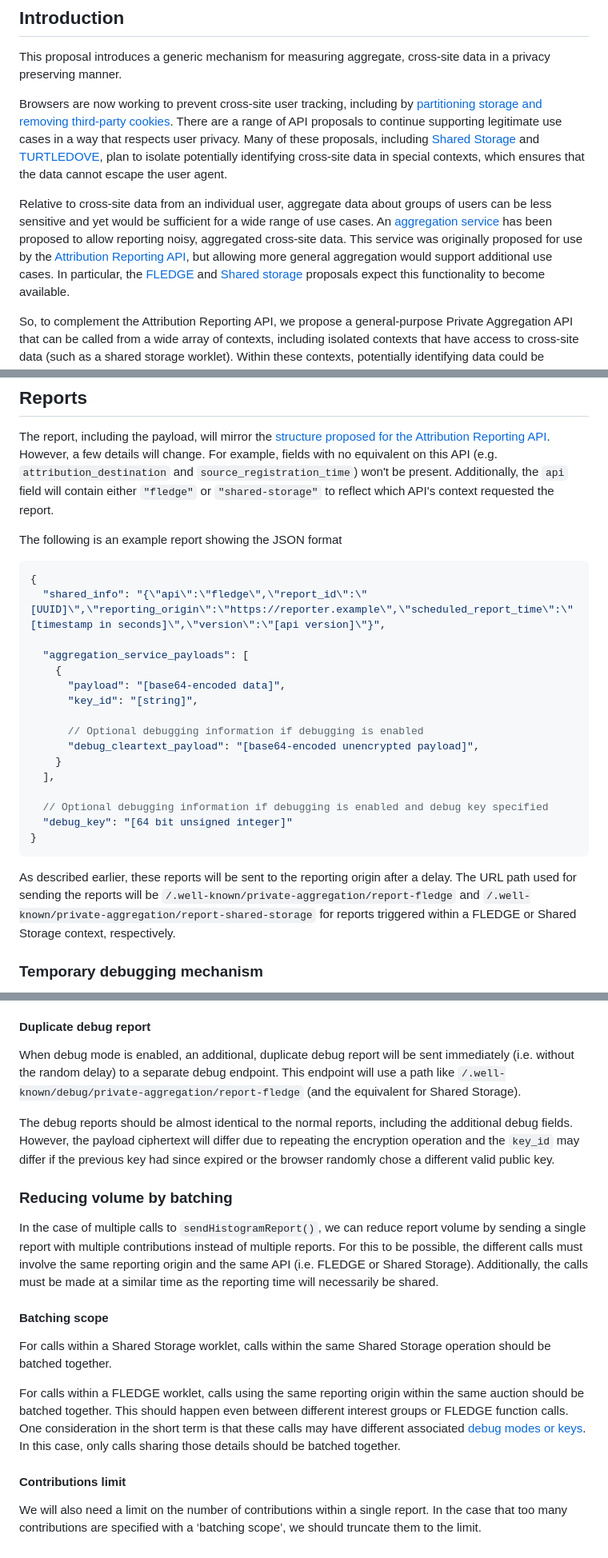
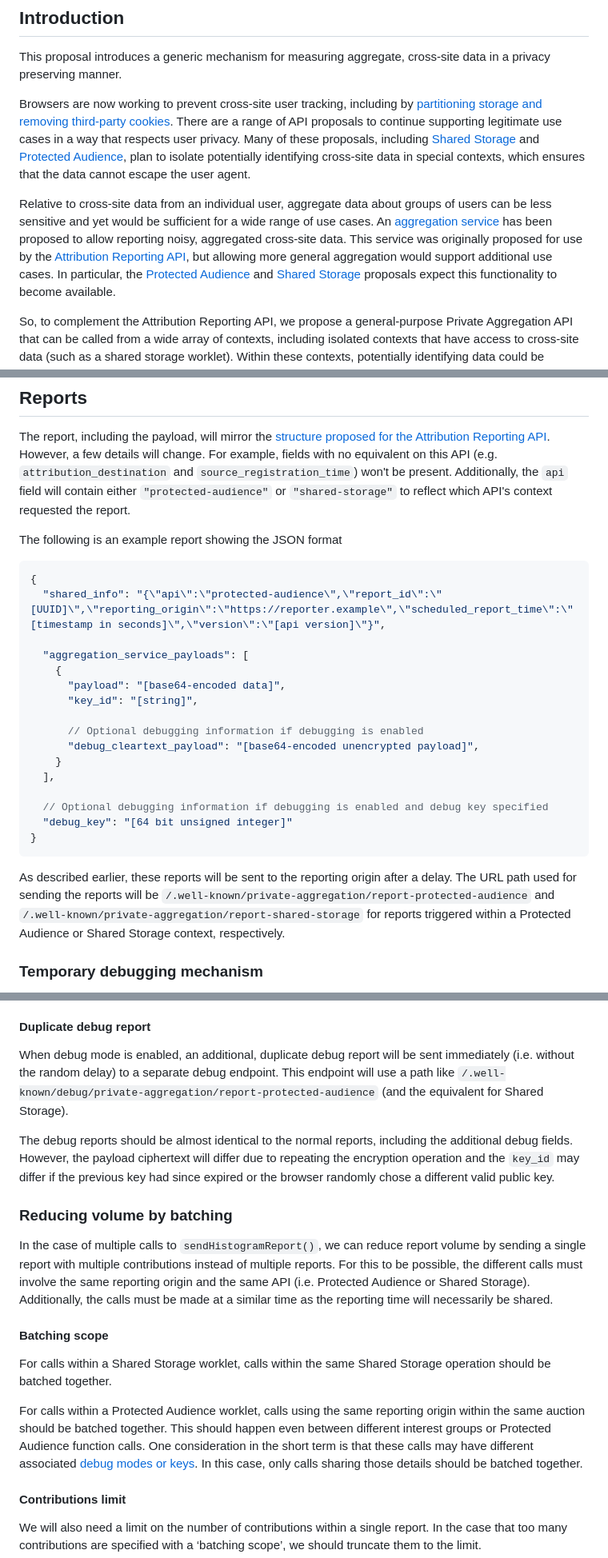
Before and after one commit to patcg-individual-drafts/private-aggregation-api, a Markdown page: README.md, 3 parts joined by grey strips. Shown: that part at 80% size. Drawn GitHub-style.

Commit message:
Update references to FLEDGE in explainer
Resolves #37.

````diff
--- a/README.md
+++ b/README.md
@@ -47,8 +47,8 @@ Browsers are now working to prevent cross-site user tracking, including by
 cookies](https://blog.chromium.org/2020/01/building-more-private-web-path-towards.html).
 There are a range of API proposals to continue supporting legitimate use cases
 in a way that respects user privacy. Many of these proposals, including [Shared
-Storage](https://github.com/pythagoraskitty/shared-storage) and
-[TURTLEDOVE](https://github.com/WICG/turtledove), plan to isolate potentially
+Storage](https://github.com/WICG/shared-storage) and [Protected
+Audience](https://github.com/WICG/turtledove), plan to isolate potentially
 identifying cross-site data in special contexts, which ensures that the data
 cannot escape the user agent.
 
@@ -60,8 +60,8 @@ has been proposed to allow reporting noisy, aggregated cross-site data. This
 service was originally proposed for use by the [Attribution Reporting
 API](https://github.com/WICG/conversion-measurement-api/blob/main/AGGREGATE.md),
 but allowing more general aggregation would support additional use cases. In
-particular, the [FLEDGE](https://github.com/WICG/turtledove/blob/main/FLEDGE.md)
-and [Shared storage](https://github.com/pythagoraskitty/shared-storage)
+particular, the [Protected Audience](https://github.com/WICG/turtledove)
+and [Shared Storage](https://github.com/WICG/shared-storage)
 proposals expect this functionality to become available.
 
 So, to complement the Attribution Reporting API, we propose a general-purpose
@@ -246,13 +247,14 @@ The report, including the payload, will mirror the [structure proposed for the A
 API](https://github.com/WICG/conversion-measurement-api/blob/main/AGGREGATE.md#aggregatable-reports).
 However, a few details will change. For example, fields with no equivalent
 on this API (e.g. `attribution_destination` and `source_registration_time`)
-won't be present. Additionally, the `api` field will contain either `"fledge"`
+won't be present. Additionally, the `api` field will contain either
+`"protected-audience"`
 or `"shared-storage"` to reflect which API's context requested the report.
 
 The following is an example report showing the JSON format
 ```jsonc
 {
-  "shared_info": "{\"api\":\"fledge\",\"report_id\":\"[UUID]\",\"reporting_origin\":\"https://reporter.example\",\"scheduled_report_time\":\"[timestamp in seconds]\",\"version\":\"[api version]\"}",
+  "shared_info": "{\"api\":\"protected-audience\",\"report_id\":\"[UUID]\",\"reporting_origin\":\"https://reporter.example\",\"scheduled_report_time\":\"[timestamp in seconds]\",\"version\":\"[api version]\"}",
 
   "aggregation_service_payloads": [
     {
@@ -271,9 +273,9 @@ The following is an example report showing the JSON format
 
 As described earlier, these reports will be sent to the reporting origin after a
 delay. The URL path used for sending the reports will be
-`/.well-known/private-aggregation/report-fledge` and
+`/.well-known/private-aggregation/report-protected-audience` and
 `/.well-known/private-aggregation/report-shared-storage` for reports triggered
-within a FLEDGE or Shared Storage context, respectively.
+within a Protected Audience or Shared Storage context, respectively.
 
 ### Temporary debugging mechanism
 
@@ -322,8 +324,8 @@ calls will be ignored.
 When debug mode is enabled, an additional, duplicate debug report will be sent
 immediately (i.e. without the random delay) to a separate debug endpoint. This
 endpoint will use a path like
-`/.well-known/debug/private-aggregation/report-fledge` (and the equivalent for
-Shared Storage).
+`/.well-known/debug/private-aggregation/report-protected-audience` (and the
+equivalent for Shared Storage).
 
 The debug reports should be almost identical to the normal reports, including
 the additional debug fields. However, the payload ciphertext will differ due to
@@ -336,7 +338,8 @@ key.
 In the case of multiple calls to `sendHistogramReport()`, we can reduce report
 volume by sending a single report with multiple contributions instead of
 multiple reports. For this to be possible, the different calls must involve the
-same reporting origin and the same API (i.e. FLEDGE or Shared Storage).
+same reporting origin and the same API (i.e. Protected Audience or Shared
+Storage).
 Additionally, the calls must be made at a similar time as the reporting time
 will necessarily be shared.
 
@@ -345,12 +348,12 @@ will necessarily be shared.
 For calls within a Shared Storage worklet, calls within the same Shared Storage
 operation should be batched together.
 
-For calls within a FLEDGE worklet, calls using the same reporting origin within
-the same auction should be batched together. This should happen even between
-different interest groups or FLEDGE function calls. One consideration in the
-short term is that these calls may have different associated [debug modes or
-keys](#temporary-debugging-mechanism). In this case, only calls sharing those
-details should be batched together.
+For calls within a Protected Audience worklet, calls using the same reporting
+origin within the same auction should be batched together. This should happen
+even between different interest groups or Protected Audience function calls. One
+consideration in the short term is that these calls may have different
+associated [debug modes or keys](#temporary-debugging-mechanism). In this case,
+only calls sharing those details should be batched together.
 
 #### Contributions limit
 
````
Also changed, not shown: other parts of README.md (+13 -11 lines).
